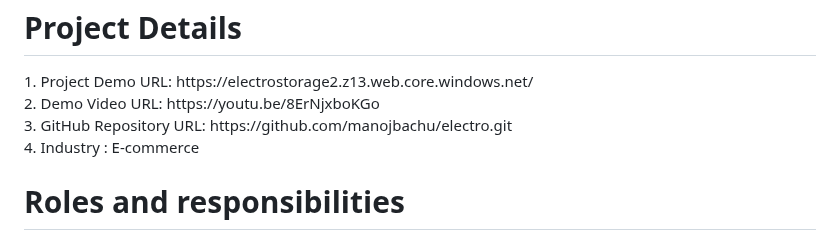
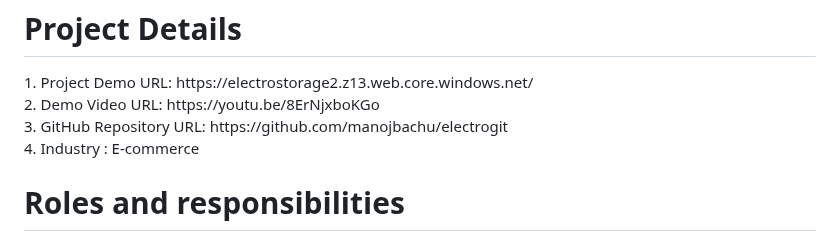
Before and after one commit to manojbachu/electro, a Markdown page: README.md, the part around the change. GitHub-like rendering.

```diff
--- a/README.md
+++ b/README.md
@@ -3,7 +3,7 @@ Transforming Tomorrow with Affordable Tech Solutions Today.Simplifying Lives,You
 <h1>Project Details</h1>
 1.	Project Demo URL: https://electrostorage2.z13.web.core.windows.net/ <br>
 2.	Demo Video URL: https://youtu.be/8ErNjxboKGo<br>
-3.	GitHub Repository URL:  https://github.com/manojbachu/electro.git <br>
+3.	GitHub Repository URL:  https://github.com/manojbachu/electrogit <br>
 4.	Industry : E-commerce<br>
 <h1> Roles and responsibilities</h1>
 1.Manoj Bachu (project management)                 :Manages the web development project.<br>
```
